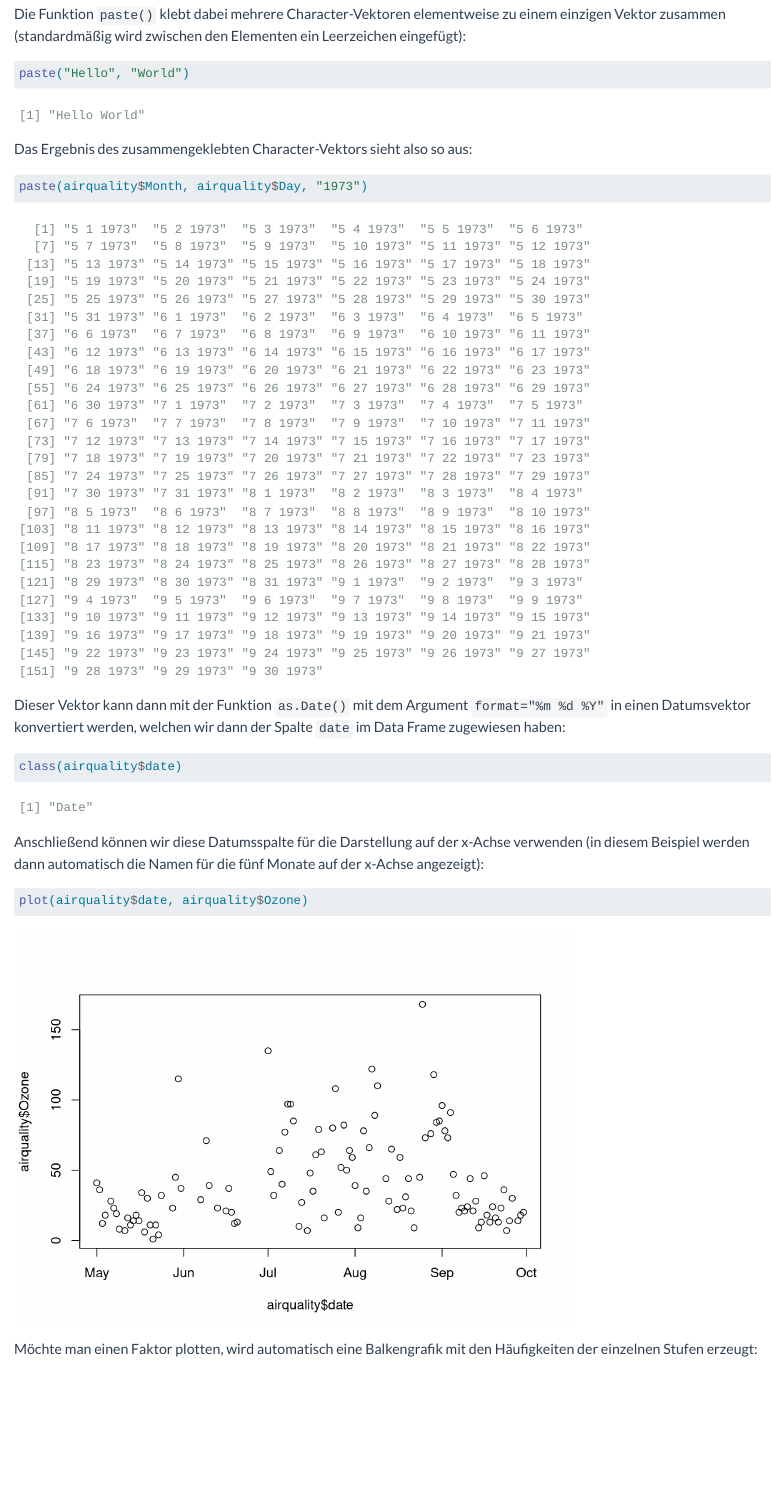
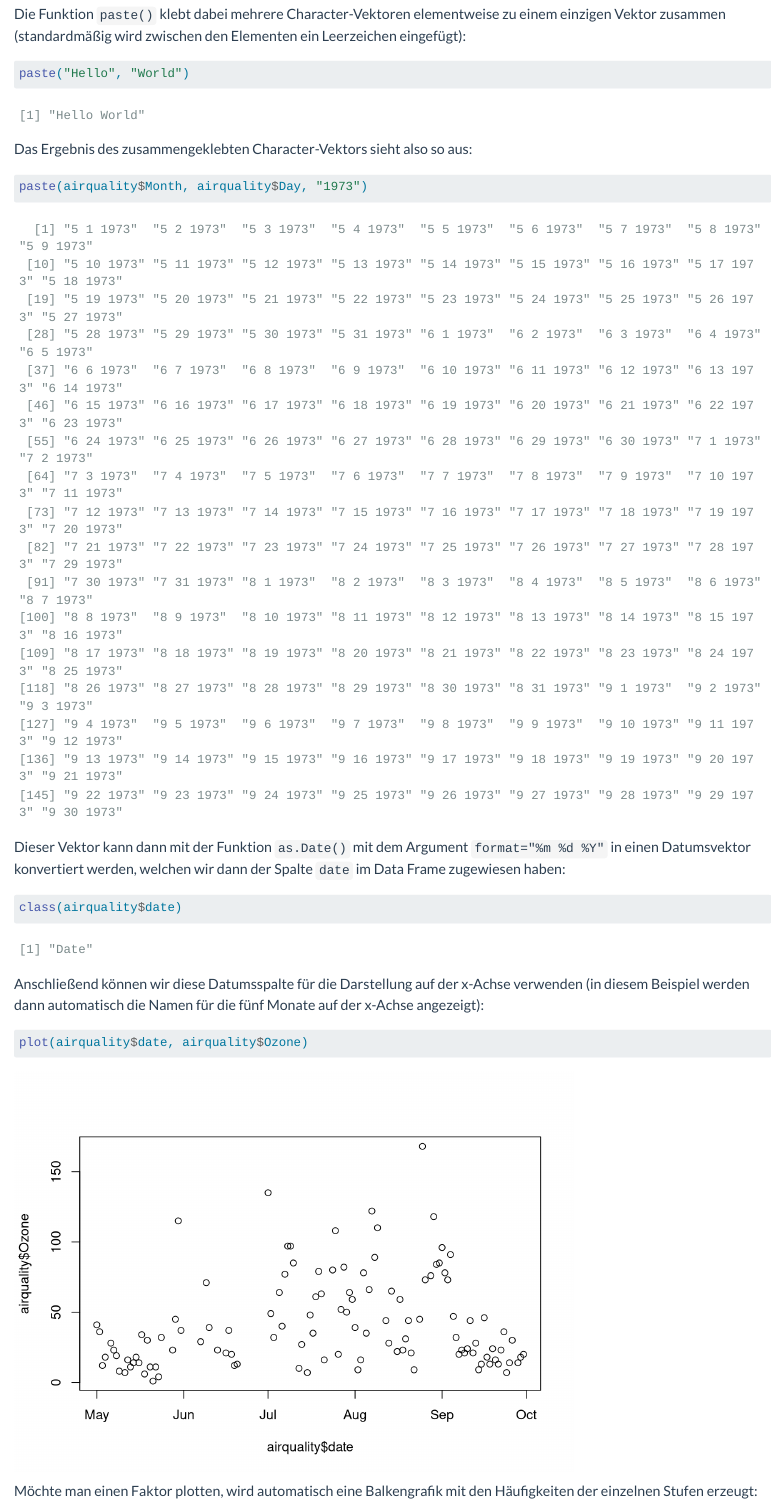
Before and after one commit to cbrnr/r-intro-short, a Quarto document (08/08.qmd): the page in a window 1100 px wide, from 2350 px down. Rendered offline with R 4.5, knitr and Pandoc in place of Quarto, with nearby package versions.

Commit message:
Update 08

```diff
--- a/08/08.qmd
+++ b/08/08.qmd
@@ -6 +4,0 @@ date: 2022-12-19
-format: html
@@ -7,4 +6,11 @@ format: html
+format:
+  html:
+    page-layout: full
 engine: knitr
+knitr:
+  opts_chunk:
+    R.options:
+      width: 120
 highlight-style: github
 title-block-banner: true
 theme:
--- a/08/_publish.yml
+++ b/08/_publish.yml
@@ -1,4 +1,4 @@
 - source: 08.qmd
   quarto-pub:
     - id: 3392d5fc-f057-4c24-aff2-85a56da80157
-      url: 'https://quartopub.com/sites/cbrnr/r-intro-short-08'
+      url: 'https://cbrnr.quarto.pub/r-intro-short-08'
```
Also changed, not shown: 08/08.qmd (2 more changed lines).
